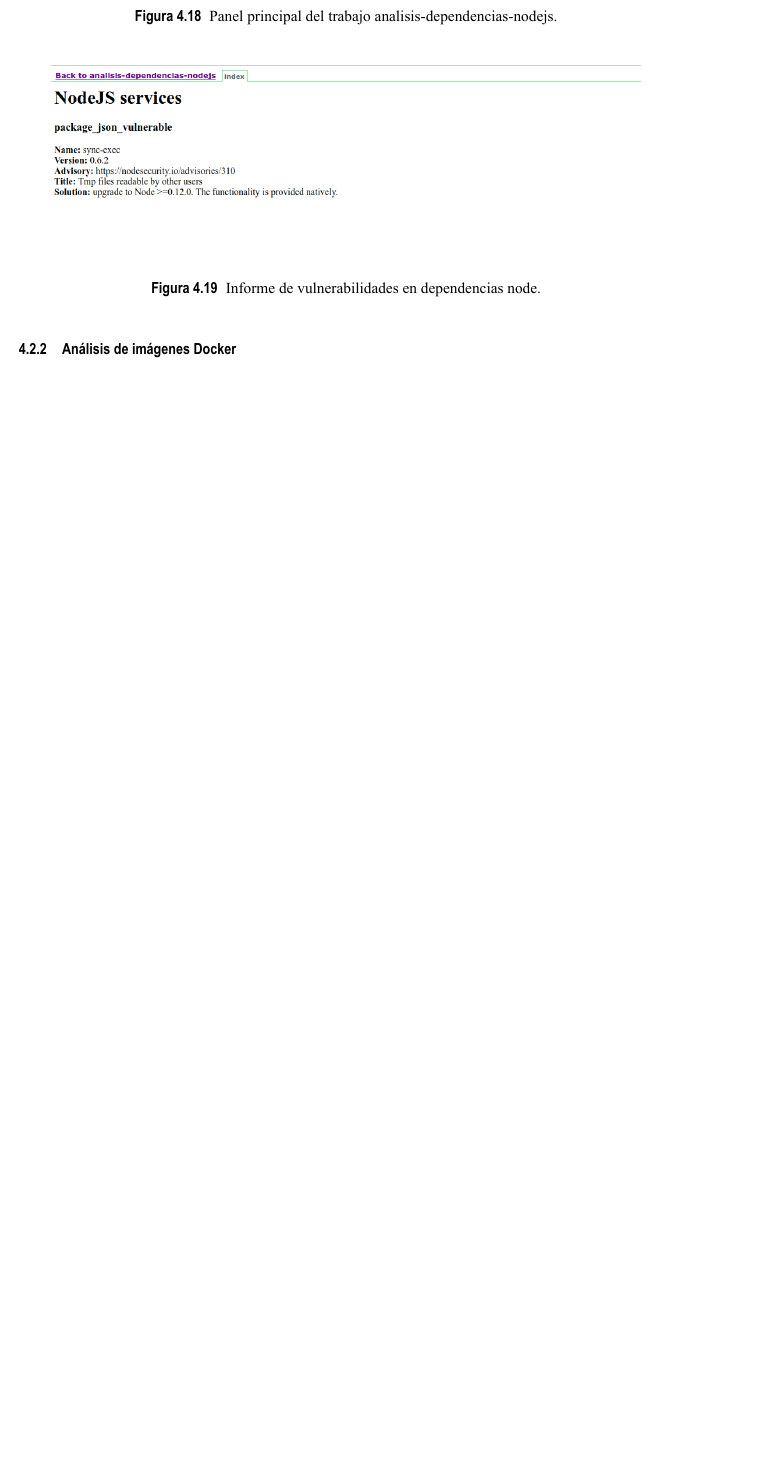
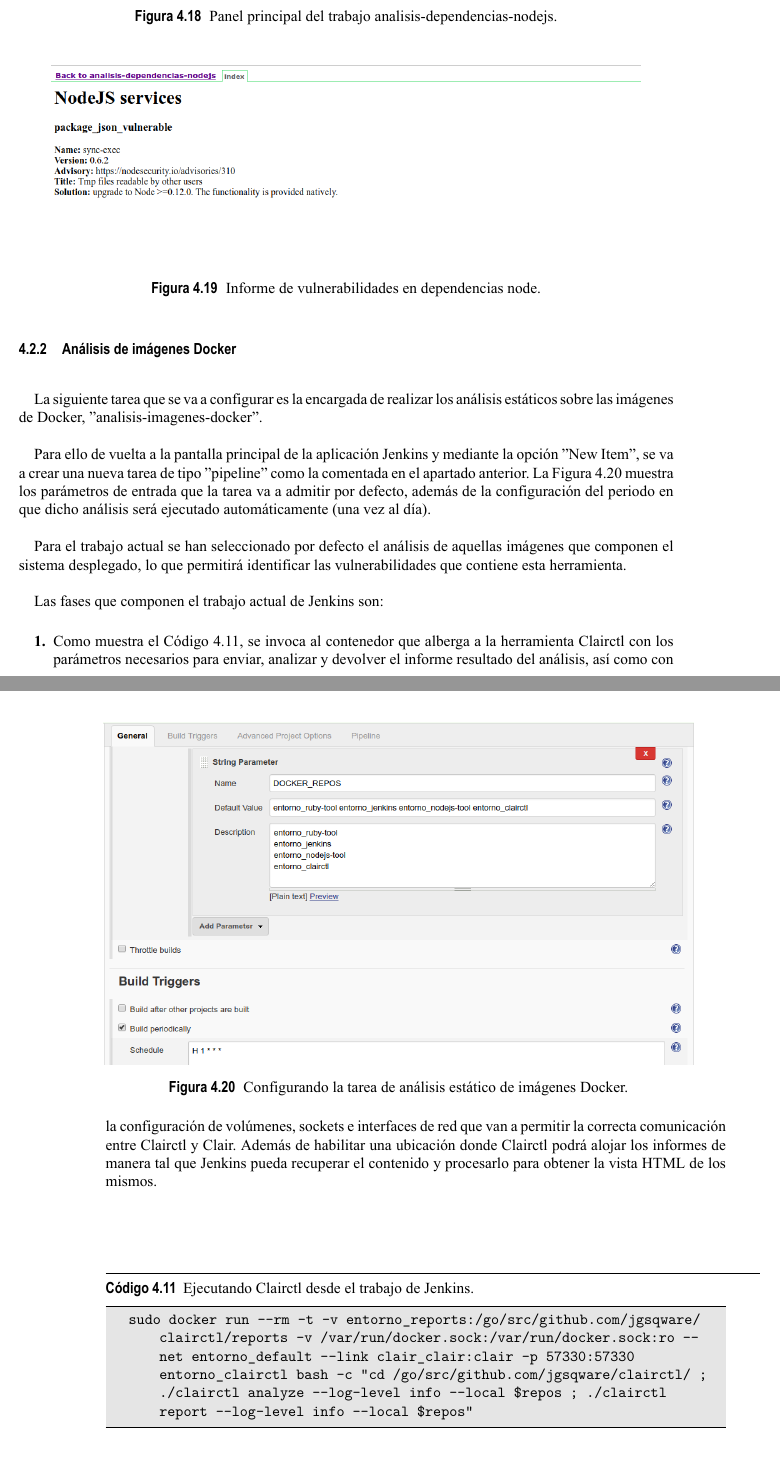
Before and after one commit to EleazarRubio/Master_Ciberseguridad_US, a LaTeX thesis (Memoria/MemoriaTFM.tex, which reads Memoria/desarrollo/desarrollo.tex): part of page 47 of 59 before the commit and two parts of pages 47 and 48 of 61 after it, the two joined at a grey line, cut so that both start at the same text, the shorter picture padded with empty space. The pictures show the PDF file Memoria/MemoriaTFM.pdf that the author committed with the source.

Commit message:
Primer envio. Slack y apartado 4_3 por hacer

```diff
--- a/Memoria/desarrollo/desarrollo.tex
+++ b/Memoria/desarrollo/desarrollo.tex
@@ -465,5 +465,32 @@ De tratarse del análisis de dependencias para Node.js, el volumen montado en la
 
 \subsection{Análisis de imágenes Docker}
 
-EXPLICAR EL TRABAJO DE JENKINS PARA ANALIZAR LA IMAGEN DE DOCKER.
+La siguiente tarea que se va a configurar es la encargada de realizar los análisis estáticos sobre las imágenes de Docker, "analisis-imagenes-docker".
 
+Para ello de vuelta a la pantalla principal de la aplicación Jenkins y mediante la opción "New Item", se va a crear una nueva tarea de tipo "pipeline" como la comentada en el apartado anterior. La \autoref{docker_01} muestra los parámetros de entrada que la tarea va a admitir por defecto, además de la configuración del periodo en que dicho análisis será ejecutado automáticamente (una vez al día).
+
+\begin{figure}[htbp]
+	\centering
+	\includegraphics[width=0.90\linewidth]
+	{desarrollo/figuras/docker_01.png}
+	\caption{Configurando la tarea de análisis estático de imágenes Docker}
+	\label{docker_01}
+\end{figure}
+
+Para el trabajo actual se han seleccionado por defecto el análisis de aquellas imágenes que componen el sistema desplegado, lo que permitirá identificar las vulnerabilidades que contiene esta herramienta.
+
+Las fases que componen el trabajo actual de Jenkins son:
+
+\begin{enumerate}
+	\item Como muestra el \autoref{prg04-07}, se invoca al contenedor que alberga a la herramienta Clairctl con los parámetros necesarios para enviar, analizar y devolver el informe resultado del análisis, así como con la configuración de volúmenes, sockets e interfaces de red que van a permitir la correcta comunicación entre Clairctl y Clair. Además de habilitar una ubicación donde Clairctl podrá alojar los informes de manera tal que Jenkins pueda recuperar el contenido y procesarlo para obtener la vista HTML de los mismos.
+	\begin{lstlisting}[language=,caption={Ejecutando Clairctl desde el trabajo de Jenkins}, breaklines=true, label=prg04-07]
+	sudo docker run --rm -t -v entorno_reports:/go/src/github.com/jgsqware/clairctl/reports -v /var/run/docker.sock:/var/run/docker.sock:ro --net entorno_default --link clair_clair:clair -p 57330:57330 entorno_clairctl bash -c "cd /go/src/github.com/jgsqware/clairctl/ ; ./clairctl analyze --log-level info --local $repos ; ./clairctl report --log-level info --local $repos"
+	\end{lstlisting}
+	\item Se almacenan los informes obtenidos como resultado de la ejecución anterior bajo el plugin \textit{HTML Publisher} de jenkins.
+	\item Por último, el resultado del análisis es notificado al canal de Slack correspondiente.
+\end{enumerate}
+
+Las figuras \ref{docker_02} y \ref{docker_03} muestran la apariencia del panel principal del trabajo de Jenkins y el resultado de visualizar uno de los informes generados, respectivamente.
+
+\begin{figure}[htbp]
+	\centering
@@ -469,0 +503,2 @@ EXPLICAR EL TRABAJO DE JENKINS PARA ANALIZAR LA IMAGEN DE DOCKER.
+\begin{figure}[H]
+	\centering
@@ -470,3 +508,5 @@ EXPLICAR EL TRABAJO DE JENKINS PARA ANALIZAR LA IMAGEN DE DOCKER.
+	\label{docker_03}
+\end{figure}
 
 \section{Evaluación de la solución}
 
```
Also changed, not shown: Memoria/conclusiones/conclusiones.tex (+7 -7 lines), Memoria/MemoriaTFM.pdf, Memoria/desarrollo/figuras/docker_01.png (added), Memoria/desarrollo/figuras/docker_02.png (added), Memoria/desarrollo/figuras/docker_03.png (added), Memoria/desarrollo/desarrollo.tex (17 more changed lines).
